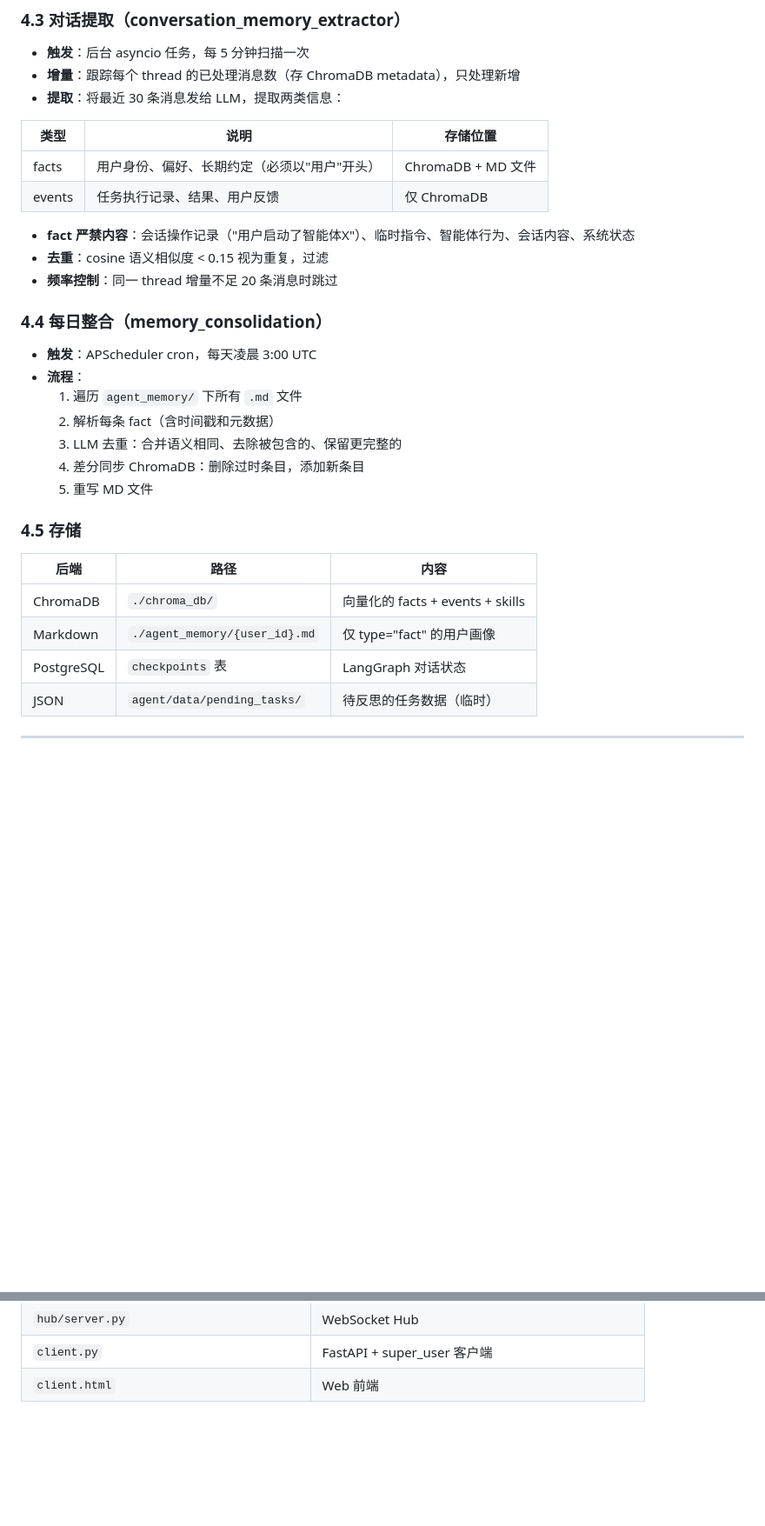
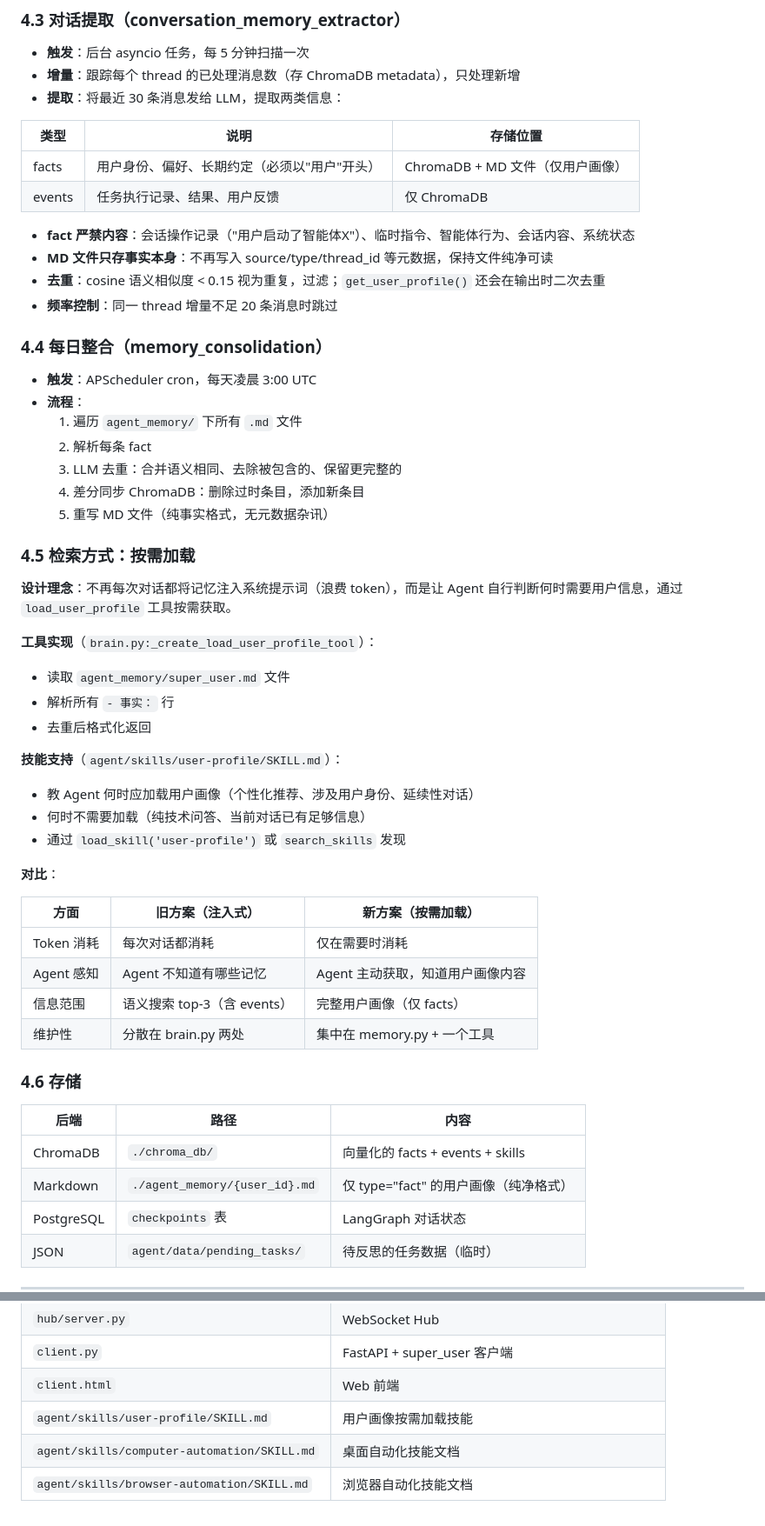
Before and after one commit to gitlizhi/AgentPro, a Markdown page: ARCHITECTURE.md, 2 parts joined by grey strips. Shown at 87% size. Drawn GitHub-style; blank space fills up the shorter version.

```diff
--- a/ARCHITECTURE.md
+++ b/ARCHITECTURE.md
@@ -205,11 +217,12 @@ Agent 接收到其他 Agent 的私聊消息时，不立即处理，而是：
 
 | 类型 | 说明 | 存储位置 |
 |------|------|---------|
-| facts | 用户身份、偏好、长期约定（必须以"用户"开头） | ChromaDB + MD 文件 |
+| facts | 用户身份、偏好、长期约定（必须以"用户"开头） | ChromaDB + MD 文件（仅用户画像） |
 | events | 任务执行记录、结果、用户反馈 | 仅 ChromaDB |
 
 - **fact 严禁内容**：会话操作记录（"用户启动了智能体X"）、临时指令、智能体行为、会话内容、系统状态
-- **去重**：cosine 语义相似度 < 0.15 视为重复，过滤
+- **MD 文件只存事实本身**：不再写入 source/type/thread_id 等元数据，保持文件纯净可读
+- **去重**：cosine 语义相似度 < 0.15 视为重复，过滤；`get_user_profile()` 还会在输出时二次去重
 - **频率控制**：同一 thread 增量不足 20 条消息时跳过
 
 ### 4.4 每日整合（memory_consolidation）
@@ -217,17 +230,40 @@ Agent 接收到其他 Agent 的私聊消息时，不立即处理，而是：
 - **触发**：APScheduler cron，每天凌晨 3:00 UTC
 - **流程**：
   1. 遍历 `agent_memory/` 下所有 `.md` 文件
-  2. 解析每条 fact（含时间戳和元数据）
+  2. 解析每条 fact
   3. LLM 去重：合并语义相同、去除被包含的、保留更完整的
   4. 差分同步 ChromaDB：删除过时条目，添加新条目
-  5. 重写 MD 文件
+  5. 重写 MD 文件（纯事实格式，无元数据杂讯）
 
-### 4.5 存储
+### 4.5 检索方式：按需加载
+
+**设计理念**：不再每次对话都将记忆注入系统提示词（浪费 token），而是让 Agent 自行判断何时需要用户信息，通过 `load_user_profile` 工具按需获取。
+
+**工具实现**（`brain.py:_create_load_user_profile_tool`）：
+- 读取 `agent_memory/super_user.md` 文件
+- 解析所有 `- 事实：` 行
+- 去重后格式化返回
+
+**技能支持**（`agent/skills/user-profile/SKILL.md`）：
+- 教 Agent 何时应加载用户画像（个性化推荐、涉及用户身份、延续性对话）
+- 何时不需要加载（纯技术问答、当前对话已有足够信息）
+- 通过 `load_skill('user-profile')` 或 `search_skills` 发现
+
+**对比**：
+
+| 方面 | 旧方案（注入式） | 新方案（按需加载） |
+|------|-----------------|-------------------|
+| Token 消耗 | 每次对话都消耗 | 仅在需要时消耗 |
+| Agent 感知 | Agent 不知道有哪些记忆 | Agent 主动获取，知道用户画像内容 |
+| 信息范围 | 语义搜索 top-3（含 events） | 完整用户画像（仅 facts） |
+| 维护性 | 分散在 brain.py 两处 | 集中在 memory.py + 一个工具 |
+
+### 4.6 存储
 
 | 后端 | 路径 | 内容 |
 |------|------|------|
 | ChromaDB | `./chroma_db/` | 向量化的 facts + events + skills |
-| Markdown | `./agent_memory/{user_id}.md` | 仅 type="fact" 的用户画像 |
+| Markdown | `./agent_memory/{user_id}.md` | 仅 type="fact" 的用户画像（纯净格式） |
 | PostgreSQL | `checkpoints` 表 | LangGraph 对话状态 |
 | JSON | `agent/data/pending_tasks/` | 待反思的任务数据（临时） |
 
@@ -675,3 +712,6 @@ interrupt_on={
 | `hub/server.py` | WebSocket Hub |
 | `client.py` | FastAPI + super_user 客户端 |
 | `client.html` | Web 前端 |
+| `agent/skills/user-profile/SKILL.md` | 用户画像按需加载技能 |
+| `agent/skills/computer-automation/SKILL.md` | 桌面自动化技能文档 |
+| `agent/skills/browser-automation/SKILL.md` | 浏览器自动化技能文档 |
```
Also changed, not shown: other parts of ARCHITECTURE.md (+20 -7 lines), README.md (+20 -4 lines).
